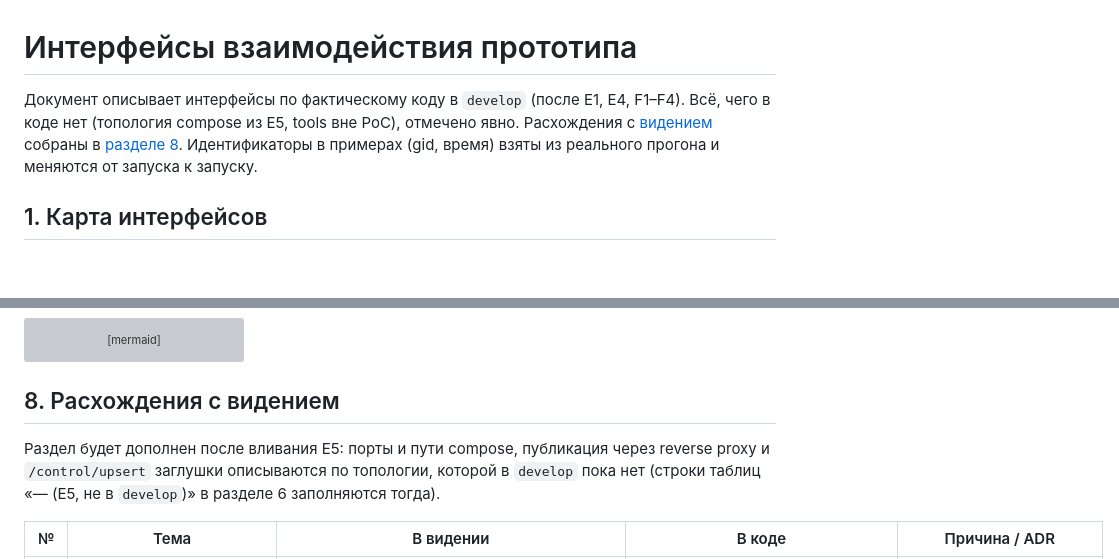
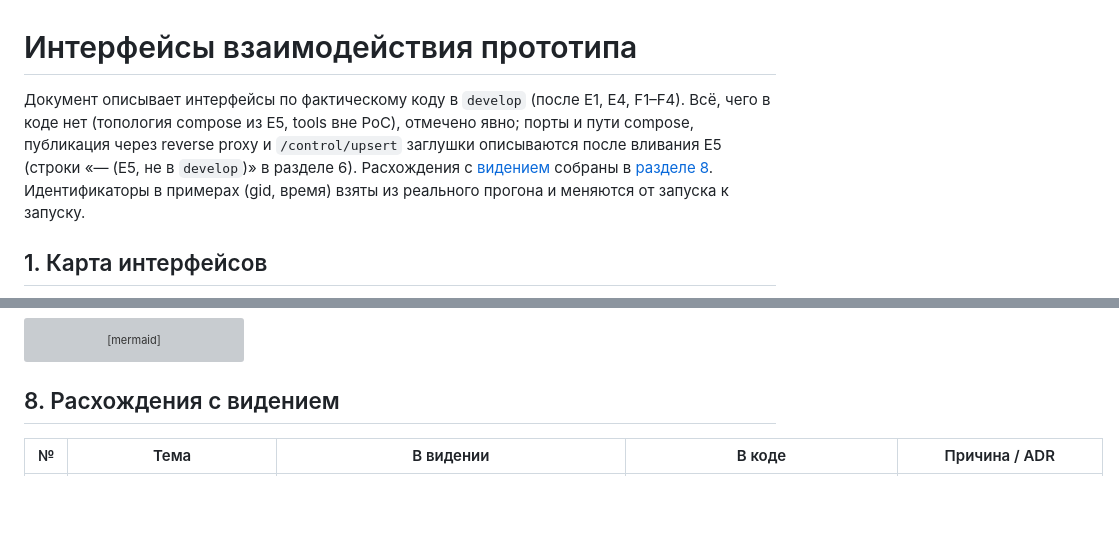
Before and after one commit to Unlocker/architecture-rag, a Markdown page: docs/03-interfaces.md, 2 parts joined by grey strips. Rendered like a GitHub page; blank space fills up the shorter version; grey boxes are pictures that could not be loaded.

Commit message:
UNLOCKER-207: убрать пометку о доработке из раздела 8
Co-Authored-By: Claude Sonnet 5.5 <noreply@anthropic.com>
Co-authored-by: multica-agent <github@multica.ai>

```diff
--- a/docs/03-interfaces.md
+++ b/docs/03-interfaces.md
@@ -1,6 +1,6 @@
 # Интерфейсы взаимодействия прототипа
 
-Документ описывает интерфейсы по фактическому коду в `develop` (после E1, E4, F1–F4). Всё, чего в коде нет (топология compose из E5, tools вне PoC), отмечено явно. Расхождения с [видением](00-vision.md) собраны в [разделе 8](#8-расхождения-с-видением). Идентификаторы в примерах (gid, время) взяты из реального прогона и меняются от запуска к запуску.
+Документ описывает интерфейсы по фактическому коду в `develop` (после E1, E4, F1–F4). Всё, чего в коде нет (топология compose из E5, tools вне PoC), отмечено явно; порты и пути compose, публикация через reverse proxy и `/control/upsert` заглушки описываются после вливания E5 (строки «— (E5, не в `develop`)» в разделе 6). Расхождения с [видением](00-vision.md) собраны в [разделе 8](#8-расхождения-с-видением). Идентификаторы в примерах (gid, время) взяты из реального прогона и меняются от запуска к запуску.
 
 ## 1. Карта интерфейсов
 
@@ -600,8 +600,6 @@ sequenceDiagram
 
 ## 8. Расхождения с видением
 
-Раздел будет дополнен после вливания E5: порты и пути compose, публикация через reverse proxy и `/control/upsert` заглушки описываются по топологии, которой в `develop` пока нет (строки таблиц «— (E5, не в `develop`)» в разделе 6 заполняются тогда).
-
 | № | Тема | В видении | В коде | Причина / ADR |
 |---|---|---|---|---|
 | 1 | Режим MCP-транспорта | ADR [0017](adr/0017-mcp-streamable-http.md): `spring.ai.mcp.server.protocol=STREAMABLE` | `protocol=STATELESS` (Streamable HTTP без сессий; все ответы `application/json`) | Нужен stateless scale-out без sessions (ADR 0017: «без sessions»). Формулировку ADR следует уточнить: [вопрос архитектору](#вопросы-к-архитектору), в видении правок не делаем |
```
